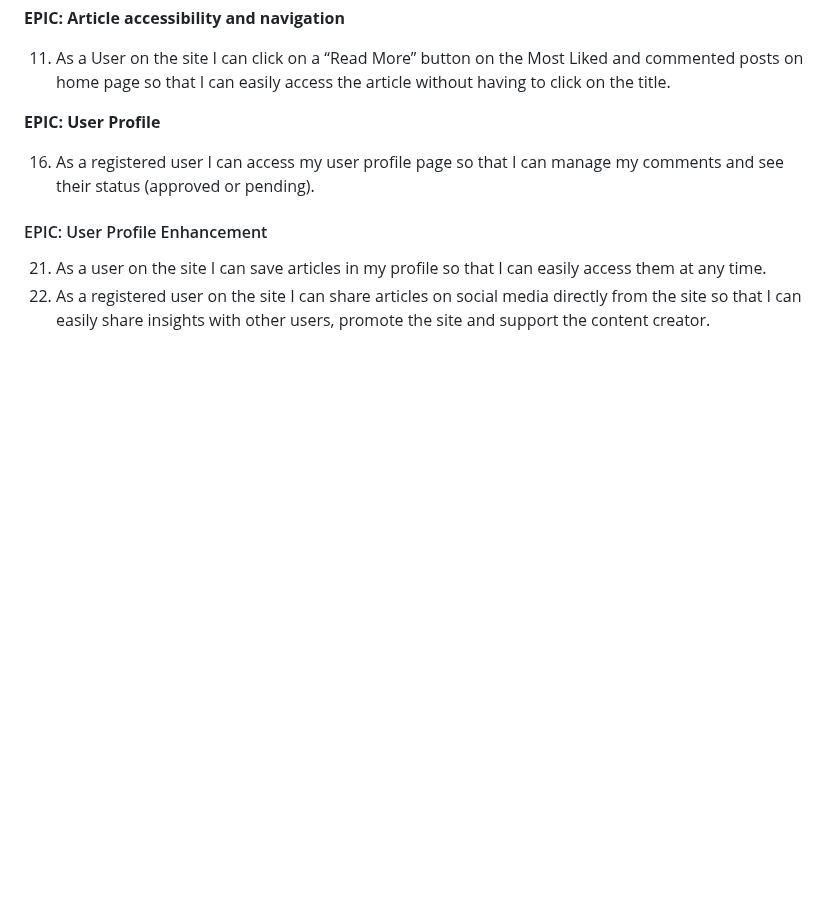
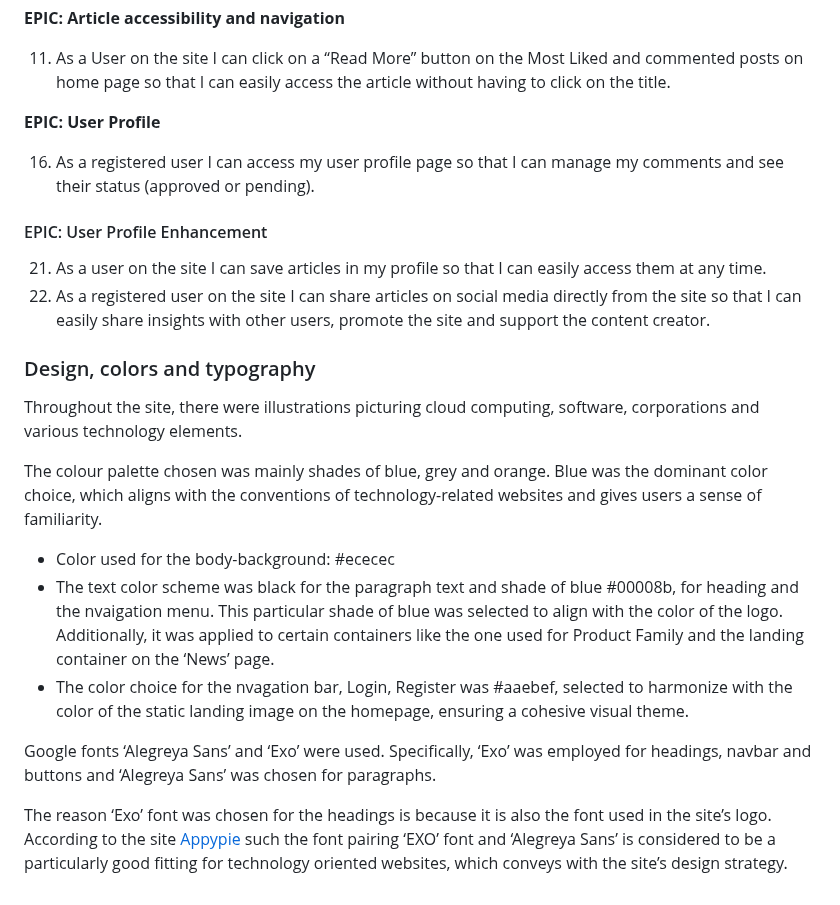
Before and after one commit to AdrianaStoi/Licensing-Capsule, a Markdown page: README.md, the part around the change. Drawn GitHub-style; blank space fills up the shorter version.

Commit message:
Add design, colors and typography to readme file

```diff
--- a/README.md
+++ b/README.md
@@ -83,3 +83,17 @@ The user stories below were not implemented in the project due to time constrain
 
 21. As a user on the site I can save articles in my profile so that I can easily access them at any time.
 22. As a registered user on the site I can share articles on social media directly from the site so that I can easily share insights with other users, promote the site and support the content creator.
+
+### Design, colors and typography
+
+Throughout the site, there were illustrations picturing cloud computing, software, corporations and various technology elements.
+
+The colour palette chosen was mainly shades of blue, grey and orange. Blue was the dominant color choice, which aligns with the conventions of technology-related websites and gives users a sense of familiarity.
+
+* Color used for the body-background: #ececec
+* The text color scheme was black for the paragraph text and shade of blue #00008b, for heading and the nvaigation menu. This particular shade of blue was selected to align with the color of the logo. Additionally, it was applied to certain containers like the one used for Product Family and the landing container on the ‘News’ page.
+* The color choice for the nvagation bar, Login, Register was #aaebef, selected to harmonize with the color of the static landing image on the homepage, ensuring a cohesive visual theme.
+
+Google fonts ‘Alegreya Sans’ and ‘Exo’ were used. Specifically, ‘Exo’ was employed for headings, navbar and buttons and ‘Alegreya Sans’ was chosen for paragraphs.
+
+The reason ‘Exo’ font was chosen for the headings is because it is also the font used in the site’s logo. According to the site [Appypie](https://www.appypie.com/blog/font-pairings#:~:text=Two%20fonts%20that%20look%20absolutely,tech%2C%20aerospace%2C%20and%20) such the font pairing ‘EXO’ font and ‘Alegreya Sans’ is considered to be a particularly good fitting for technology oriented websites, which conveys with the site’s design strategy.
```
